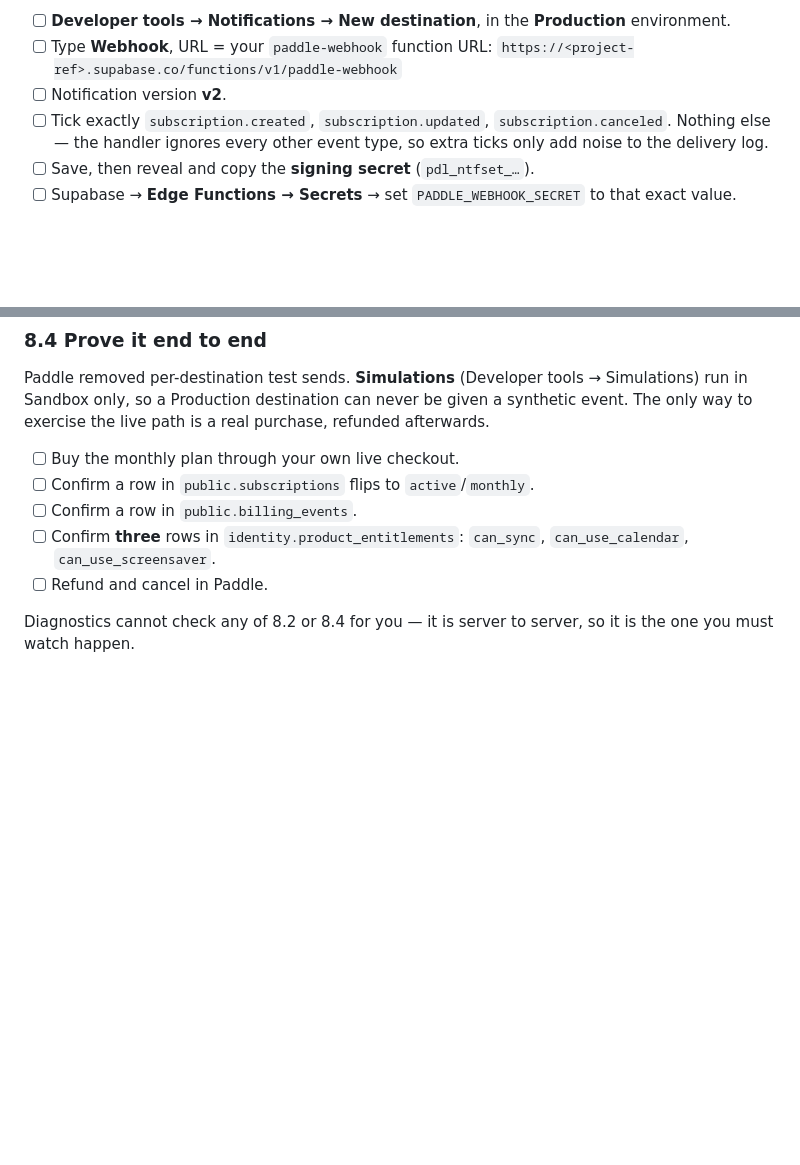
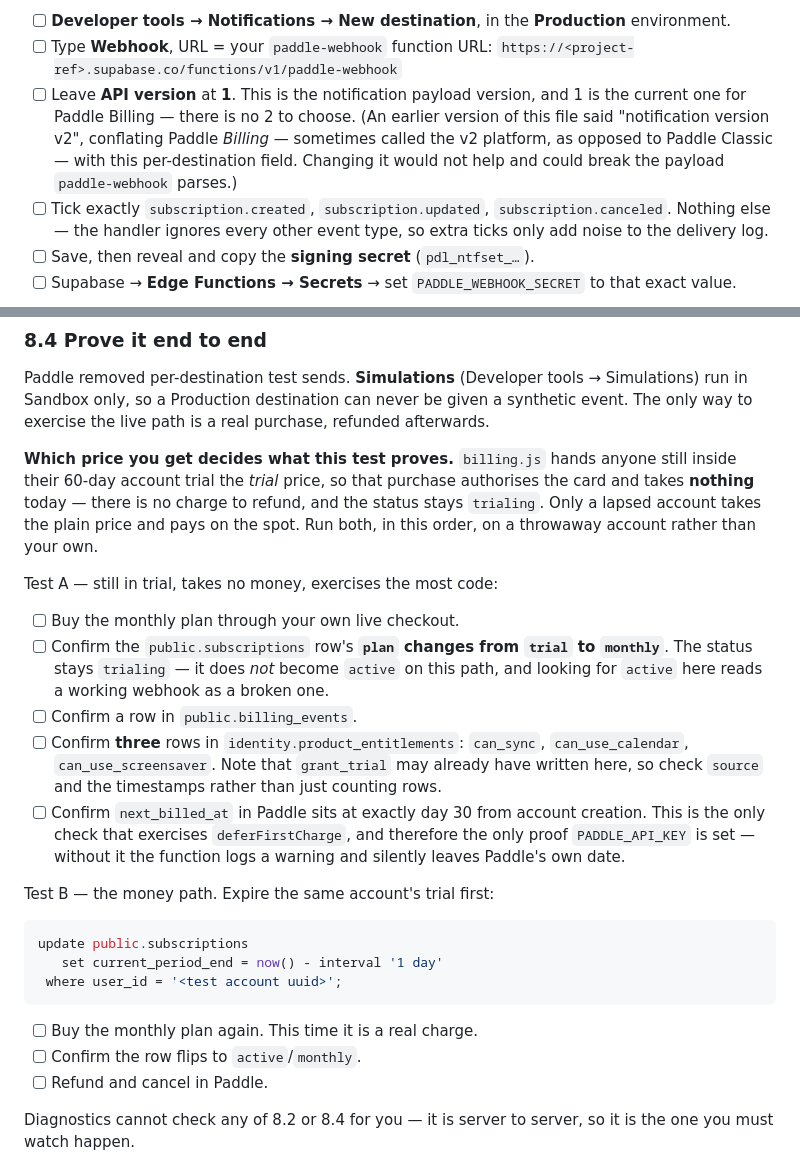
Before and after one commit to AibhlinnAI/pie-timers-app, a Markdown page: DEPLOY.md, 2 parts joined by grey strips. GitHub-like rendering; blank space fills up the shorter version.

Commit message:
Correct two Paddle instructions that misdescribe a working setup
Both of these read a correctly-configured account as broken, which is the
worst kind of doc error: it sends you editing settings that were already
right.

8.2 said to set the destination's notification version to "v2". That
conflates Paddle *Billing* -- sometimes called the v2 platform, as against
Paddle Classic -- with the per-destination API version field, whose current
value for Billing is 1 and has no 2 to choose. paddle-webhook parses the
Billing payload shape (event_id, event_type, data.custom_data.user_id,
data.current_billing_period.ends_at), so 1 is what it wants.

8.4 said to expect the subscriptions row to flip to active/monthly. That is
only true for an account whose trial has lapsed. billing.js hands anyone
still inside their 60-day trial the trial price, so the purchase takes
nothing, there is nothing to refund, and the status stays trialing while
only plan changes. Split into Test A (in trial, free, and the only thing
that exercises deferFirstCharge and therefore PADDLE_API_KEY) and Test B
(trial expired by hand, real charge, refunded).

Co-Authored-By: Claude Opus 5 <noreply@anthropic.com>

````diff
--- a/DEPLOY.md
+++ b/DEPLOY.md
@@ -335,7 +335,12 @@ so the secret cannot be put in Supabase first.
       **Production** environment.
 - [ ] Type **Webhook**, URL = your `paddle-webhook` function URL:
       `https://<project-ref>.supabase.co/functions/v1/paddle-webhook`
-- [ ] Notification version **v2**.
+- [ ] Leave **API version** at **1**. This is the notification payload
+      version, and 1 is the current one for Paddle Billing — there is no 2 to
+      choose. (An earlier version of this file said "notification version v2",
+      conflating Paddle *Billing* — sometimes called the v2 platform, as
+      opposed to Paddle Classic — with this per-destination field. Changing it
+      would not help and could break the payload `paddle-webhook` parses.)
 - [ ] Tick exactly `subscription.created`, `subscription.updated`,
       `subscription.canceled`. Nothing else — the handler ignores every other
       event type, so extra ticks only add noise to the delivery log.
@@ -372,11 +377,40 @@ Simulations) run in Sandbox only, so a Production destination can never be
 given a synthetic event. The only way to exercise the live path is a real
 purchase, refunded afterwards.
 
+**Which price you get decides what this test proves.** `billing.js` hands
+anyone still inside their 60-day account trial the *trial* price, so that
+purchase authorises the card and takes **nothing** today — there is no charge
+to refund, and the status stays `trialing`. Only a lapsed account takes the
+plain price and pays on the spot. Run both, in this order, on a throwaway
+account rather than your own.
+
+Test A — still in trial, takes no money, exercises the most code:
+
 - [ ] Buy the monthly plan through your own live checkout.
-- [ ] Confirm a row in `public.subscriptions` flips to `active`/`monthly`.
+- [ ] Confirm the `public.subscriptions` row's **`plan` changes from `trial` to
+      `monthly`**. The status stays `trialing` — it does *not* become `active`
+      on this path, and looking for `active` here reads a working webhook as a
+      broken one.
 - [ ] Confirm a row in `public.billing_events`.
 - [ ] Confirm **three** rows in `identity.product_entitlements`: `can_sync`,
-      `can_use_calendar`, `can_use_screensaver`.
+      `can_use_calendar`, `can_use_screensaver`. Note that `grant_trial` may
+      already have written here, so check `source` and the timestamps rather
+      than just counting rows.
+- [ ] Confirm `next_billed_at` in Paddle sits at exactly day 30 from account
+      creation. This is the only check that exercises `deferFirstCharge`, and
+      therefore the only proof `PADDLE_API_KEY` is set — without it the
+      function logs a warning and silently leaves Paddle's own date.
+
+Test B — the money path. Expire the same account's trial first:
+
+```sql
+update public.subscriptions
+   set current_period_end = now() - interval '1 day'
+ where user_id = '<test account uuid>';
+```
+
+- [ ] Buy the monthly plan again. This time it is a real charge.
+- [ ] Confirm the row flips to `active`/`monthly`.
 - [ ] Refund and cancel in Paddle.
 
 Diagnostics cannot check any of 8.2 or 8.4 for you — it is server to server, so
````
